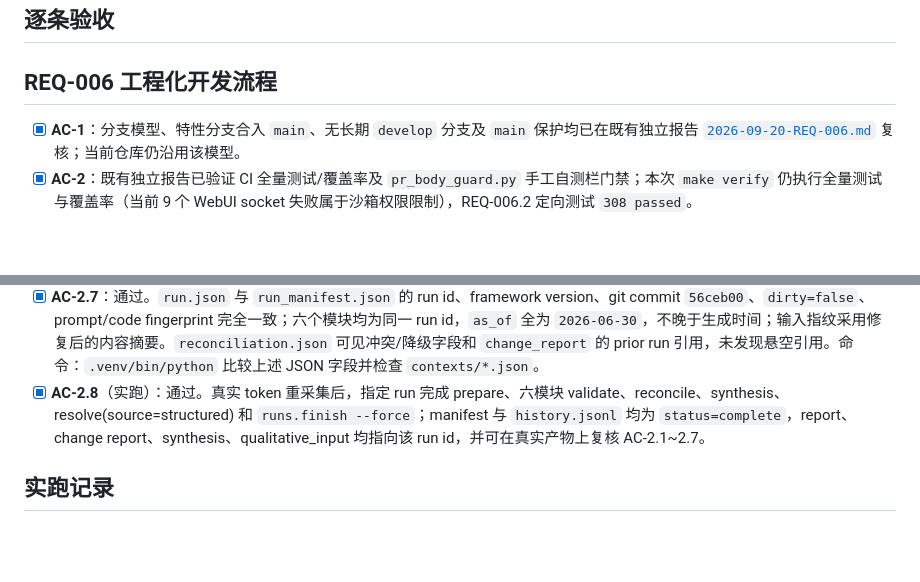
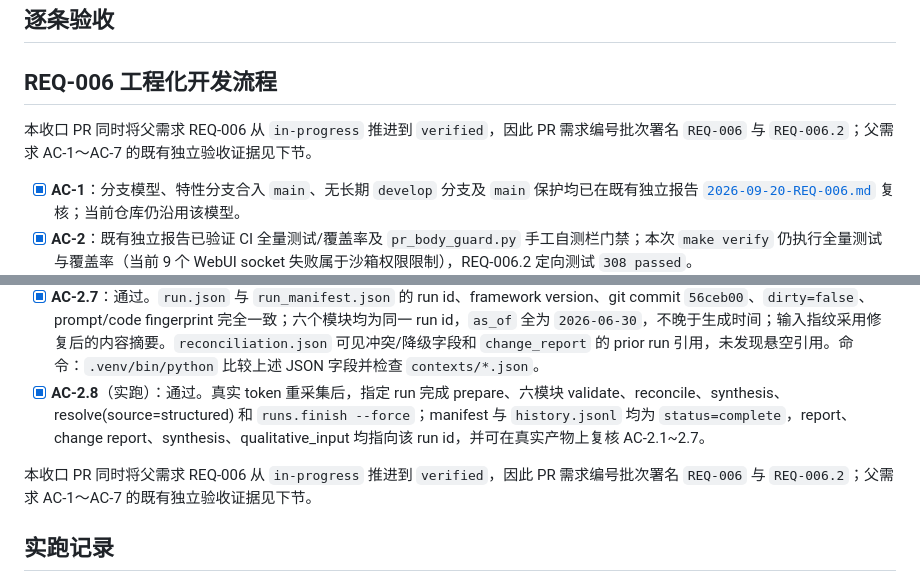
Before and after one commit to CHU-2002/Value_analysis_framework, a Markdown page: docs/verification/2026-09-27-REQ-006.2-acceptance.md, 2 parts joined by grey strips. Rendered like a GitHub page; blank space fills up the shorter version.

Commit message:
docs(acceptance): record parent requirement signoff

```diff
--- a/docs/verification/2026-09-27-REQ-006.2-acceptance.md
+++ b/docs/verification/2026-09-27-REQ-006.2-acceptance.md
@@ -29,6 +29,8 @@ make verify
 
 ## REQ-006 工程化开发流程
 
+本收口 PR 同时将父需求 REQ-006 从 `in-progress` 推进到 `verified`，因此 PR 需求编号批次署名 `REQ-006` 与 `REQ-006.2`；父需求 AC-1～AC-7 的既有独立验收证据见下节。
+
 - [x] **AC-1**：分支模型、特性分支合入 `main`、无长期 `develop` 分支及 `main` 保护均已在既有独立报告 [`2026-09-20-REQ-006.md`](2026-09-20-REQ-006.md) 复核；当前仓库仍沿用该模型。
 - [x] **AC-2**：既有独立报告已验证 CI 全量测试/覆盖率及 `pr_body_guard.py` 手工自测栏门禁；本次 `make verify` 仍执行全量测试与覆盖率（当前 9 个 WebUI socket 失败属于沙箱权限限制），REQ-006.2 定向测试 `308 passed`。
 - [x] **AC-3**：既有独立报告已验证 `acceptance_gate.py` 按收口编号触发、要求独立报告和逐条 AC；本报告现同时覆盖父需求 REQ-006 与子需求 REQ-006.2，满足报告留痕要求。
@@ -47,6 +49,8 @@ make verify
 - [x] **AC-2.6**：附注源已接入 `inputs/data_pack_report.md`；`run_manifest.json` 明确记录 `pdf_footnotes` 为 `2025FY`、与 `primary_period=2026H1` 的 `period mismatch` warning，而非静默缺失。证据：`run_manifest.json` 的 `warnings`、`period_mismatches`。
 - [x] **AC-2.7**：通过。`run.json` 与 `run_manifest.json` 的 run id、framework version、git commit `56ceb00`、`dirty=false`、prompt/code fingerprint 完全一致；六个模块均为同一 run id，`as_of` 全为 `2026-06-30`，不晚于生成时间；输入指纹采用修复后的内容摘要。`reconciliation.json` 可见冲突/降级字段和 `change_report` 的 prior run 引用，未发现悬空引用。命令：`.venv/bin/python` 比较上述 JSON 字段并检查 `contexts/*.json`。
 - [x] **AC-2.8**（实跑）：通过。真实 token 重采集后，指定 run 完成 prepare、六模块 validate、reconcile、synthesis、resolve(source=structured) 和 `runs.finish --force`；manifest 与 `history.jsonl` 均为 `status=complete`，report、change report、synthesis、qualitative_input 均指向该 run id，并可在真实产物上复核 AC-2.1~2.7。
+
+本收口 PR 同时将父需求 REQ-006 从 `in-progress` 推进到 `verified`，因此 PR 需求编号批次署名 `REQ-006` 与 `REQ-006.2`；父需求 AC-1～AC-7 的既有独立验收证据见下节。
 
 ## 实跑记录
 
```
